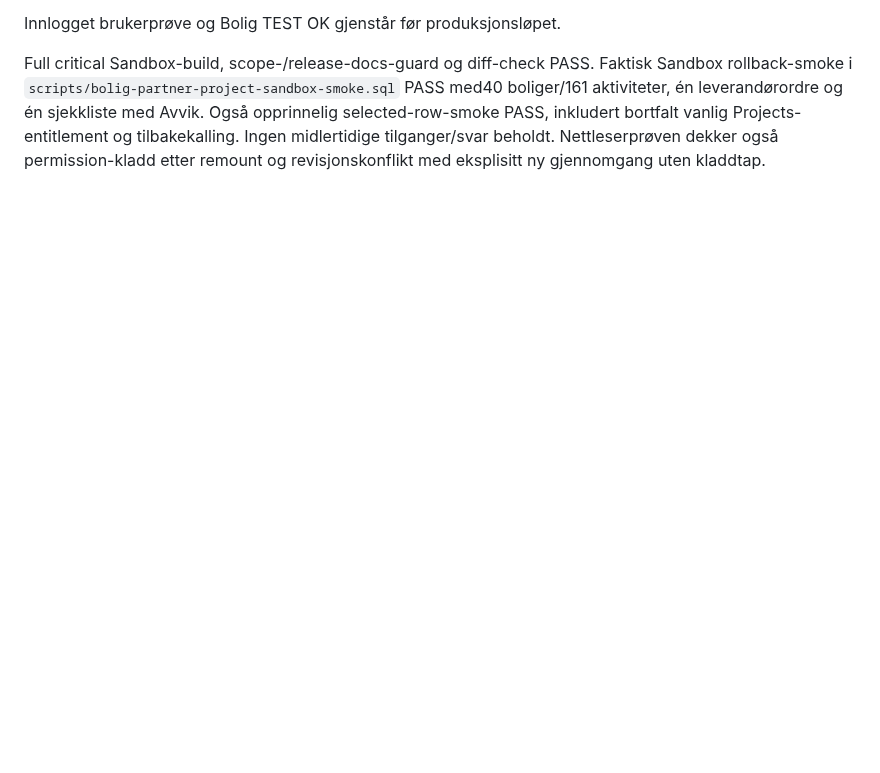
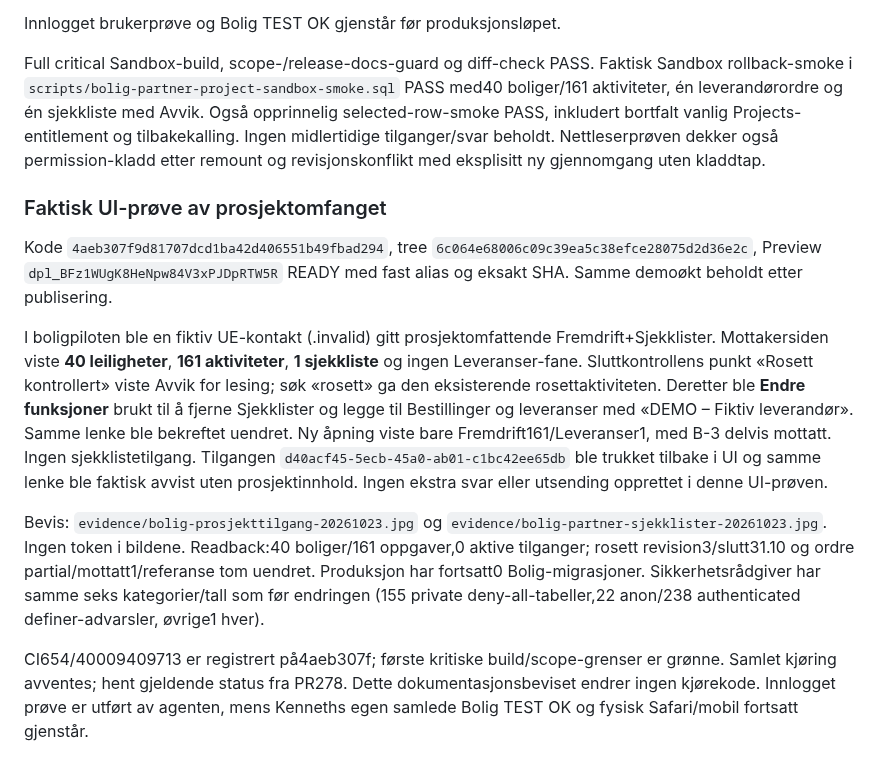
Before and after one commit to ExpoProffsenter/expo-proffdok, a Markdown page: docs/qa/BOLIG_PARTNERE_20261023.md, the part around the change. Drawn GitHub-style; blank space fills up the shorter version.

Commit message:
Record project partner Preview verification

```diff
--- a/docs/qa/BOLIG_PARTNERE_20261023.md
+++ b/docs/qa/BOLIG_PARTNERE_20261023.md
@@ -90,3 +90,14 @@ Verifisering: **1265 PostgreSQL-kontroller PASS**, alle gamle scenarier beholdt.
 Innlogget brukerprøve og Bolig TEST OK gjenstår før produksjonsløpet.
 
 Full critical Sandbox-build, scope-/release-docs-guard og diff-check PASS. Faktisk Sandbox rollback-smoke i `scripts/bolig-partner-project-sandbox-smoke.sql` PASS med40 boliger/161 aktiviteter, én leverandørordre og én sjekkliste med Avvik. Også opprinnelig selected-row-smoke PASS, inkludert bortfalt vanlig Projects-entitlement og tilbakekalling. Ingen midlertidige tilganger/svar beholdt. Nettleserprøven dekker også permission-kladd etter remount og revisjonskonflikt med eksplisitt ny gjennomgang uten kladdtap.
+
+
+### Faktisk UI-prøve av prosjektomfanget
+
+Kode `4aeb307f9d81707dcd1ba42d406551b49fbad294`, tree `6c064e68006c09c39ea5c38efce28075d2d36e2c`, Preview `dpl_BFz1WUgK8HeNpw84V3xPJDpRTW5R` READY med fast alias og eksakt SHA. Samme demoøkt beholdt etter publisering.
+
+I boligpiloten ble en fiktiv UE-kontakt (.invalid) gitt prosjektomfattende Fremdrift+Sjekklister. Mottakersiden viste **40 leiligheter**, **161 aktiviteter**, **1 sjekkliste** og ingen Leveranser-fane. Sluttkontrollens punkt «Rosett kontrollert» viste Avvik for lesing; søk «rosett» ga den eksisterende rosettaktiviteten. Deretter ble **Endre funksjoner** brukt til å fjerne Sjekklister og legge til Bestillinger og leveranser med «DEMO – Fiktiv leverandør». Samme lenke ble bekreftet uendret. Ny åpning viste bare Fremdrift161/Leveranser1, med B-3 delvis mottatt. Ingen sjekklistetilgang. Tilgangen `d40acf45-5ecb-45a0-ab01-c1bc42ee65db` ble trukket tilbake i UI og samme lenke ble faktisk avvist uten prosjektinnhold. Ingen ekstra svar eller utsending opprettet i denne UI-prøven.
+
+Bevis: `evidence/bolig-prosjekttilgang-20261023.jpg` og `evidence/bolig-partner-sjekklister-20261023.jpg`. Ingen token i bildene. Readback:40 boliger/161 oppgaver,0 aktive tilganger; rosett revision3/slutt31.10 og ordre partial/mottatt1/referanse tom uendret. Produksjon har fortsatt0 Bolig-migrasjoner. Sikkerhetsrådgiver har samme seks kategorier/tall som før endringen (155 private deny-all-tabeller,22 anon/238 authenticated definer-advarsler, øvrige1 hver).
+
+CI654/40009409713 er registrert på4aeb307f; første kritiske build/scope-grenser er grønne. Samlet kjøring avventes; hent gjeldende status fra PR278. Dette dokumentasjonsbeviset endrer ingen kjørekode. Innlogget prøve er utført av agenten, mens Kenneths egen samlede Bolig TEST OK og fysisk Safari/mobil fortsatt gjenstår.
```
Also changed, not shown: docs/CHAT_HANDOFF_BOLIG_20261023.md (+3 -0 lines), docs/qa/evidence/bolig-partner-sjekklister-20261023.jpg (added), docs/qa/evidence/bolig-prosjekttilgang-20261023.jpg (added).
